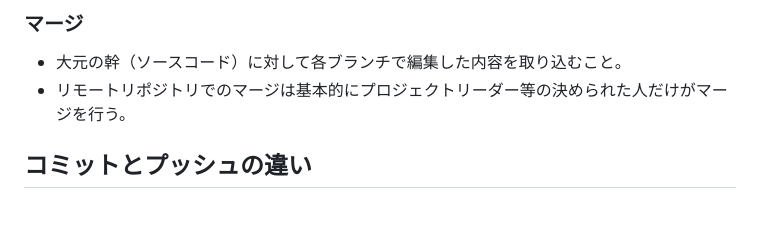
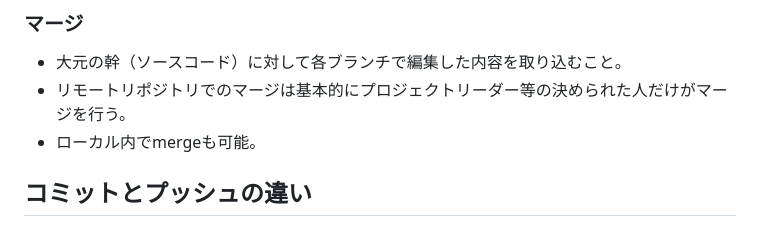
Before and after one commit to amidamin/wagyu_price, a Markdown page: README.md, the part around the change. GitHub-like rendering.

Commit message:
mergeの記述に追加

```diff
--- a/README.md
+++ b/README.md
@@ -20,6 +20,7 @@
 ### マージ
   * 大元の幹（ソースコード）に対して各ブランチで編集した内容を取り込むこと。
   * リモートリポジトリでのマージは基本的にプロジェクトリーダー等の決められた人だけがマージを行う。
+  * ローカル内でmergeも可能。
 
 ## コミットとプッシュの違い
 ### コミット
```
